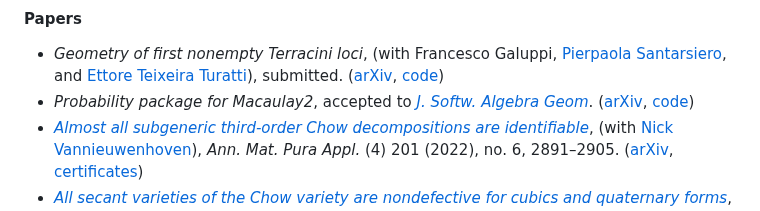
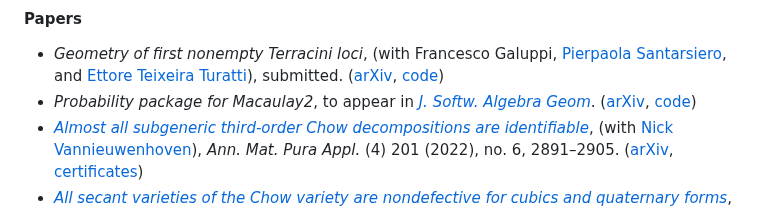
Before and after one commit to d-torrance/d-torrance.github.io, a Markdown page: research.md, the part around the change. Drawn GitHub-style.

Commit message:
rewording for probability paper

```diff
--- a/research.md
+++ b/research.md
@@ -35,7 +35,7 @@ I am an active developer of [Macaulay2](https://macaulay2.com/) and member of th
   submitted.
   ([arXiv](https://arxiv.org/abs/2311.09067),
    [code](https://github.com/d-torrance/terracini-loci))
-* *Probability package for Macaulay2*, accepted to [*J. Softw. Algebra Geom*](
+* *Probability package for Macaulay2*, to appear in [*J. Softw. Algebra Geom*](
   https://msp.org/jsag/).
   ([arXiv](https://arxiv.org/abs/2212.09793),
   [code](https://github.com/Macaulay2/M2/blob/master/M2/Macaulay2/packages/Probability.m2))
```
